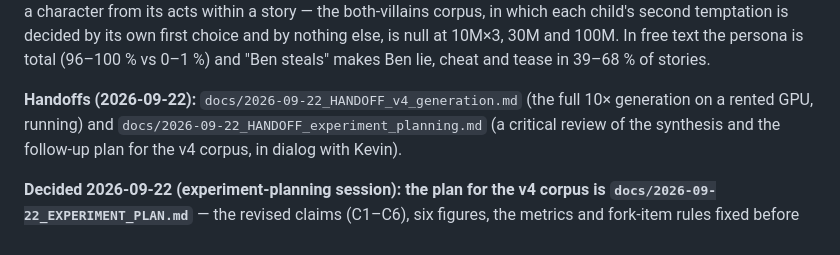
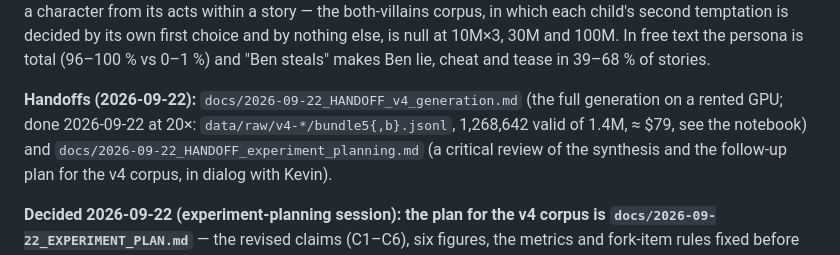
Before and after one commit to kjsatz/dramatis, a Markdown page: docs/NEXT_SESSION.md, the part around the change. Rendered like a GitHub page.

```diff
--- a/docs/NEXT_SESSION.md
+++ b/docs/NEXT_SESSION.md
@@ -34,8 +34,9 @@ child's second temptation is decided by its own first choice and by nothing else
 10M×3, 30M and 100M. In free text the persona is total (96–100 % vs 0–1 %) and "Ben steals"
 makes Ben lie, cheat and tease in 39–68 % of stories.
 
-**Handoffs (2026-09-22):** `docs/2026-09-22_HANDOFF_v4_generation.md` (the full 10× generation
-on a rented GPU, running) and `docs/2026-09-22_HANDOFF_experiment_planning.md` (a critical
+**Handoffs (2026-09-22):** `docs/2026-09-22_HANDOFF_v4_generation.md` (the full generation
+on a rented GPU; done 2026-09-22 at 20×: `data/raw/v4-*/bundle5{,b}.jsonl`, 1,268,642 valid
+of 1.4M, ≈ $79, see the notebook) and `docs/2026-09-22_HANDOFF_experiment_planning.md` (a critical
 review of the synthesis and the follow-up plan for the v4 corpus, in dialog with Kevin).
 
 **Decided 2026-09-22 (experiment-planning session): the plan for the v4 corpus is
```
Also changed, not shown: docs/LABNOTEBOOK.md (+36 -0 lines).
